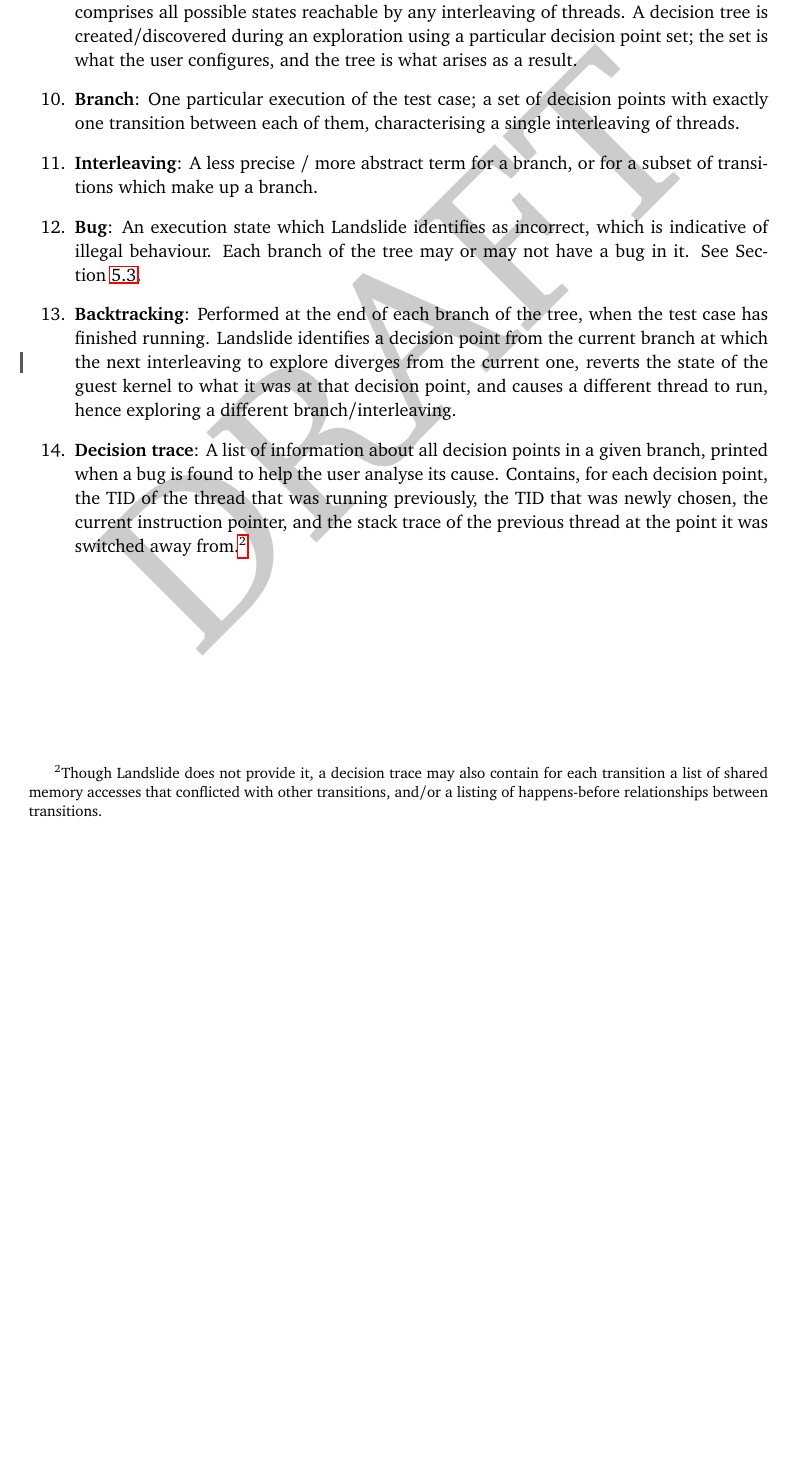
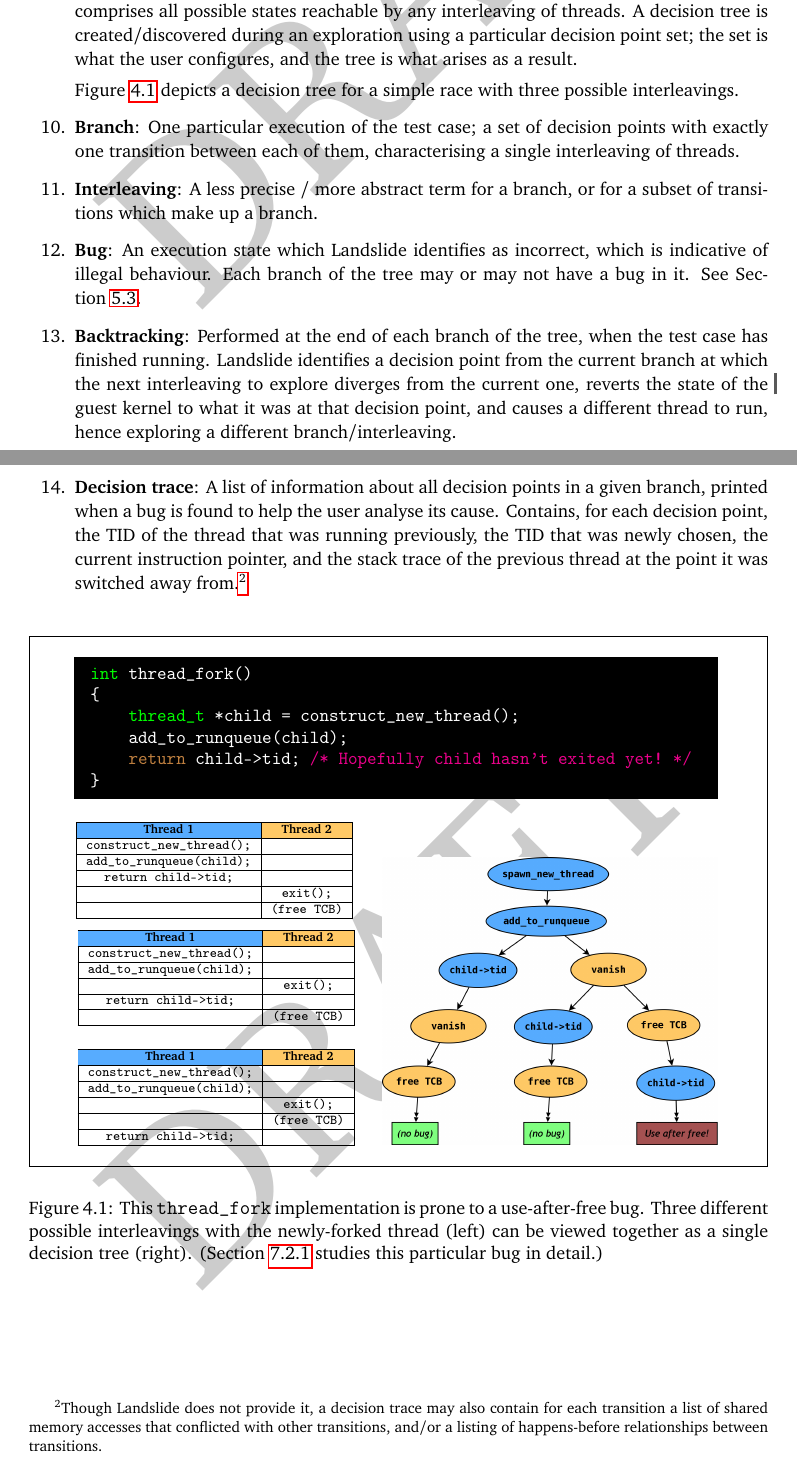
Before and after one commit to bblum/thesis, a LaTeX thesis (thesis.tex, which reads terminology.tex): part of page 25 of 84 before the commit and two parts of pages 24 and 25 of 84 after it, the two joined at a grey line, cut so that both start at the same text, the shorter picture padded with empty space. Compiled offline with pdfLaTeX.

Commit message:
'fix' figure in terminology section

```diff
--- a/terminology.tex
+++ b/terminology.tex
@@ -51,6 +43,8 @@ In this chapter we define certain terms that have specific meanings in the conte
 	\item {\bf Decision tree} (or {\bf Execution tree}):
 		The tree defined by the possibility at each decision point of causing any runnable thread to execute its own transition. Abstractly, this tree comprises all possible states reachable by any interleaving of threads.
 		A decision tree is created/discovered during an exploration using a particular decision point set; the set is what the user configures, and the tree is what arises as a result.
+
+		Figure~\ref{fig:threadfork} depicts a decision tree for a simple race with three possible interleavings.
 	\item {\bf Branch}:
 		One particular execution of the test case; a set of decision points with exactly one transition between each of them, characterising a single interleaving of threads.
 	\item {\bf Interleaving}:
@@ -62,4 +56,84 @@ In this chapter we define certain terms that have specific meanings in the conte
 		A list of information about all decision points in a given branch, printed when a bug is found to help the user analyse its cause. Contains, for each decision point, the TID of the thread that was running previously, the TID that was newly chosen, the current instruction pointer, and the stack trace of the previous thread at the point it was switched away from.\footnote{Though Landslide does not provide it, a decision trace may also contain for each transition a list of shared memory accesses that conflicted with other transitions, and/or a listing of happens-before relationships between transitions.}
 \end{enumerate}
 
+\definecolor{thread1}{RGB}{87,172,255}
+\definecolor{thread2}{RGB}{255,201,102}
+\newcommand\hilight[2]{\color{#1}#2\color{white}}
+\begin{figure}[h]
+	\centering
+	\begin{framed}
+	\begin{tabular}{cc}
+	\multicolumn{2}{c}{\colorbox{black}{\color{white}
+	{\small
+	\begin{tabular}{l}
+	\texttt{\hilight{green}{int}~thread\_fork()} \\
+	\texttt{\{} \\
+	\texttt{~~~~\hilight{green}{thread\_t}~*child = construct\_new\_thread();} \\
+	\texttt{~~~~add\_to\_runqueue(child);} \\
+	\texttt{~~~~\hilight{brown}{return}~child->tid; \hilight{magenta}{/* Hopefully child hasn't exited yet!~*/}} \\
+	\texttt{\}} \\
+	\end{tabular}
+	}
+	}
+	}
+	\vspace{0.2in}
+	\\
+	\scriptsize
+	\begin{tabular}{|c|c|}
+	\hline
+	\cellcolor{thread1}{\bf Thread 1} & \cellcolor{thread2}{\bf Thread 2} \\
+	\hline
+	\texttt{construct\_new\_thread();} & \\
+	\hline
+	\texttt{add\_to\_runqueue(child);} & \\
+	\hline
+	\texttt{return child->tid;} & \\
+	\hline
+	& \texttt{exit();} \\
+	\hline
+	& \texttt{(free TCB)} \\
+	\hline
+	\end{tabular} \vspace{0.1in} &
+	\multirow{3}{*}{\includegraphics[width=0.48\textwidth]{threadfork.png}\vspace{0.5in}} \\
+	\scriptsize
+	\vspace{0.1in}
+	\begin{tabular}{|c|c|}
+	\hline
+	\cellcolor{thread1}{\bf Thread 1} & \cellcolor{thread2}{\bf Thread 2} \\
+	\hline
+	\texttt{construct\_new\_thread();} & \\
+	\hline
+	\texttt{add\_to\_runqueue(child);} & \\
+	\hline
+	& \texttt{exit();} \\
+	\hline
+	\texttt{return child->tid;} & \\
+	\hline
+	& \texttt{(free TCB)} \\
+	\hline
+	\end{tabular} \vspace{0.1in} & \\
+	\scriptsize
+	\begin{tabular}{|c|c|}
+	\hline
+	\cellcolor{thread1}{\bf Thread 1} & \cellcolor{thread2}{\bf Thread 2} \\
+	\hline
+	\texttt{construct\_new\_thread();} & \\
+	\hline
+	\texttt{add\_to\_runqueue(child);} & \\
+	\hline
+	& \texttt{exit();} \\
+	\hline
+	& \texttt{(free TCB)} \\
+	\hline
+	\texttt{return child->tid;} & \\
+	\hline
+	\end{tabular} & \\
+
+	\end{tabular}
+	\end{framed}
+	\caption{This \texttt{thread\_fork} implementation is prone to a use-after-free bug. Three different possible interleavings with the newly-forked thread (left) can be viewed together as a single decision tree (right).
+	(Section~\ref{sec:eval-thread-fork} studies this particular bug in detail.)}
+	\label{fig:threadfork}
+\end{figure}
+
 % vim: ft=tex
--- a/thesis.tex
+++ b/thesis.tex
@@ -18,6 +18,7 @@
 \setstretch{1.05}
 \usepackage{subfig}
 \usepackage{changebar}
+\usepackage{colortbl}
 
 \begin{document}
 %\captionsetup{width=.75\textwidth,font=small,labelfont=bf}
```
Also changed, not shown: design.tex (+0 -1 lines), terminology.tex (8 more changed lines).
